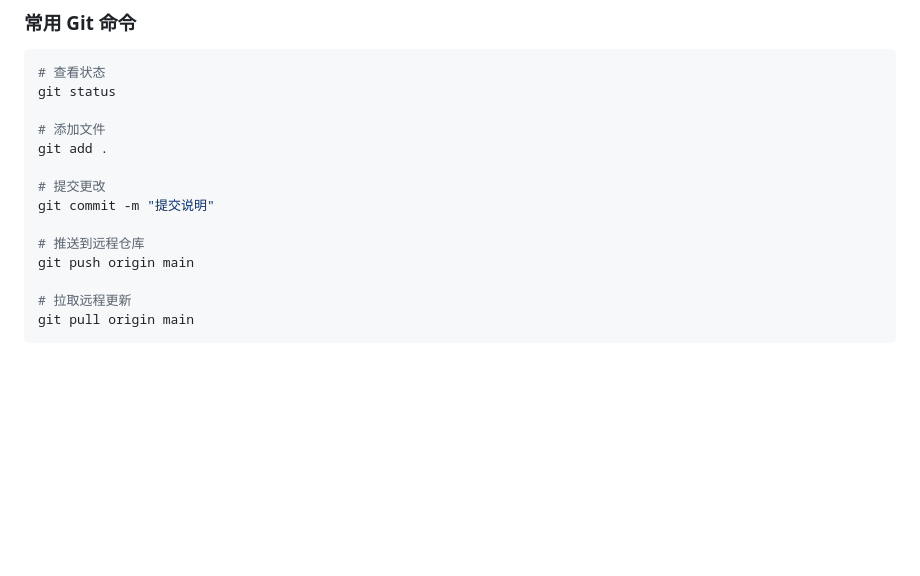
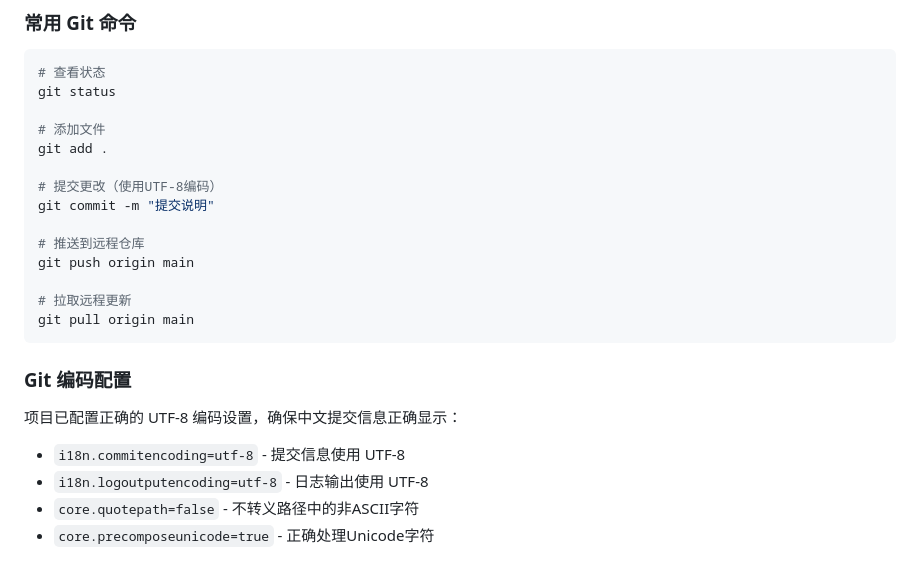
Before and after one commit to zhaohe574/wedding-management, a Markdown page: doc/README.md, the part around the change. Drawn GitHub-style; blank space fills up the shorter version.

Commit message:
更新文档：添加Git编码配置说明

````diff
--- a/doc/README.md
+++ b/doc/README.md
@@ -255,7 +255,7 @@ git status
 # 添加文件
 git add .
 
-# 提交更改
+# 提交更改（使用UTF-8编码）
 git commit -m "提交说明"
 
 # 推送到远程仓库
@@ -264,3 +264,11 @@ git push origin main
 # 拉取远程更新
 git pull origin main
 ```
+
+### Git 编码配置
+
+项目已配置正确的 UTF-8 编码设置，确保中文提交信息正确显示：
+- `i18n.commitencoding=utf-8` - 提交信息使用 UTF-8
+- `i18n.logoutputencoding=utf-8` - 日志输出使用 UTF-8
+- `core.quotepath=false` - 不转义路径中的非ASCII字符
+- `core.precomposeunicode=true` - 正确处理Unicode字符
````
